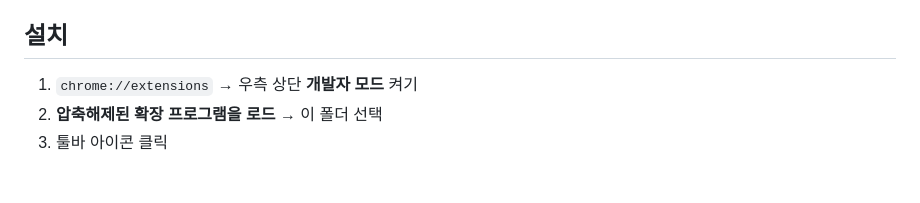
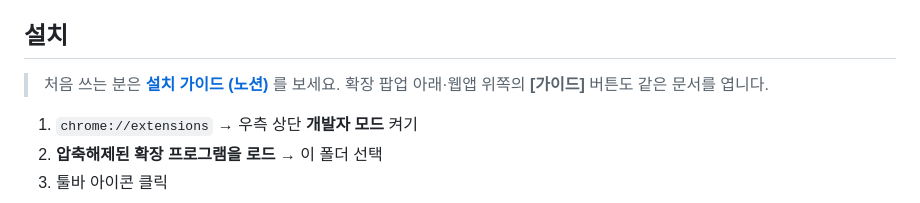
Before and after one commit to goorm-dev/sre-amaranth-extension, a Markdown page: README.md, the part around the change. Drawn GitHub-style; blank space fills up the shorter version.

Commit message:
docs: README 설치 절에 노션 가이드 링크
Co-Authored-By: Claude Opus 5.5 <noreply@anthropic.com>

```diff
--- a/README.md
+++ b/README.md
@@ -22,6 +22,9 @@
 
 
 ## 설치
+
+> 처음 쓰는 분은 **[설치 가이드 (노션)](https://app.notion.com/p/goorm/4074e6997fb0801189dafae18c0c6037)** 를 보세요.
+> 확장 팝업 아래·웹앱 위쪽의 **[가이드]** 버튼도 같은 문서를 엽니다.
 
 1. `chrome://extensions` → 우측 상단 **개발자 모드** 켜기
 2. **압축해제된 확장 프로그램을 로드** → 이 폴더 선택
```
